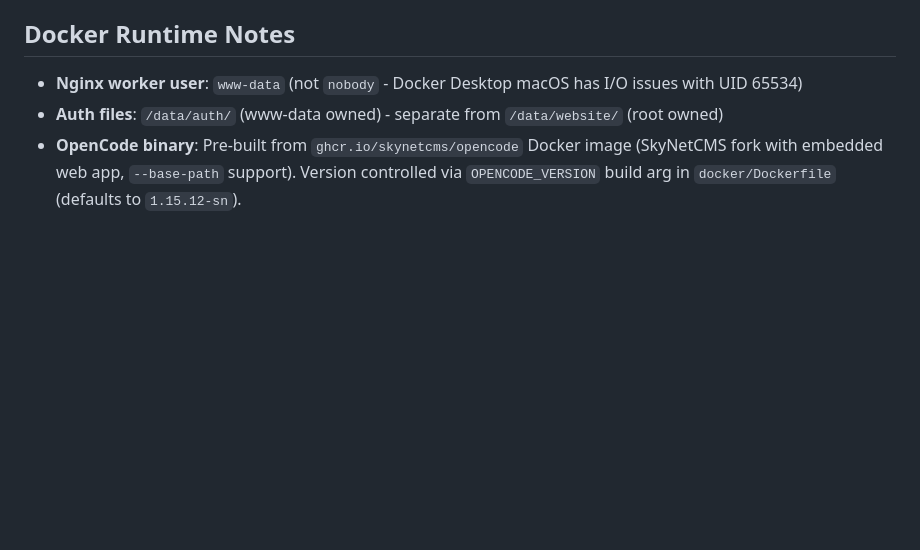
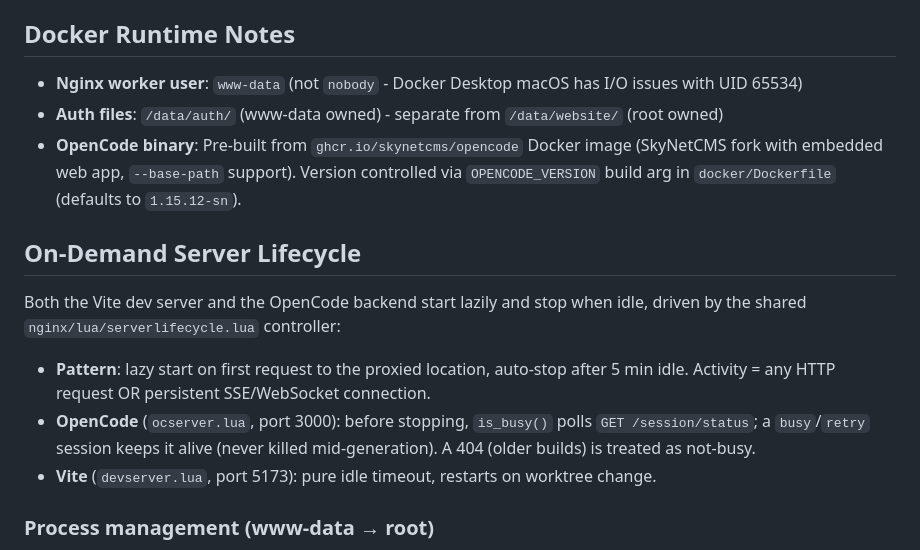
Before and after one commit to SkyNetCMS/SkyNetCMS, a Markdown page: AGENTS.md, the part around one of its changes. GitHub-like rendering; blank space fills up the shorter version.

Commit message:
Document on-demand server lifecycle and process management notes

```diff
--- a/AGENTS.md
+++ b/AGENTS.md
@@ -42,3 +42,18 @@ templates/default/ # Initial site template → /data/website/
 - **Nginx worker user**: `www-data` (not `nobody` - Docker Desktop macOS has I/O issues with UID 65534)
 - **Auth files**: `/data/auth/` (www-data owned) - separate from `/data/website/` (root owned)
 - **OpenCode binary**: Pre-built from `ghcr.io/skynetcms/opencode` Docker image (SkyNetCMS fork with embedded web app, `--base-path` support). Version controlled via `OPENCODE_VERSION` build arg in `docker/Dockerfile` (defaults to `1.15.12-sn`).
+
+## On-Demand Server Lifecycle
+
+Both the Vite dev server and the OpenCode backend start lazily and stop when idle,
+driven by the shared `nginx/lua/serverlifecycle.lua` controller:
+
+- **Pattern**: lazy start on first request to the proxied location, auto-stop after
+  5 min idle. Activity = any HTTP request OR persistent SSE/WebSocket connection.
+- **OpenCode** (`ocserver.lua`, port 3000): before stopping, `is_busy()` polls
+  `GET /session/status`; a `busy`/`retry` session keeps it alive (never killed
+  mid-generation). A 404 (older builds) is treated as not-busy.
+- **Vite** (`devserver.lua`, port 5173): pure idle timeout, restarts on worktree change.
+
+### Process management (www-data → root)
+
```
Also changed, not shown: other parts of AGENTS.md (+17 -0 lines).
